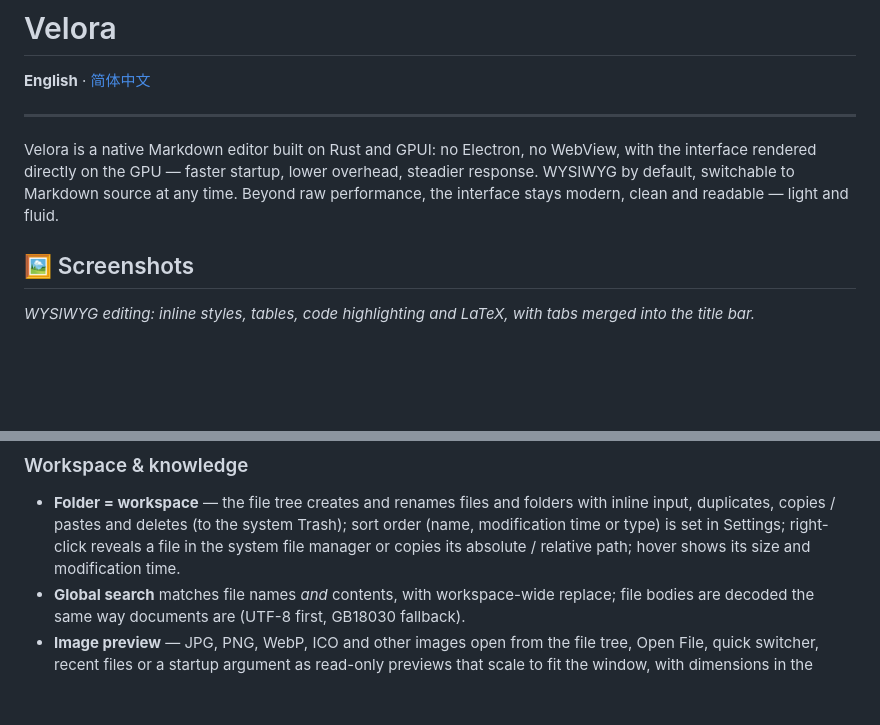
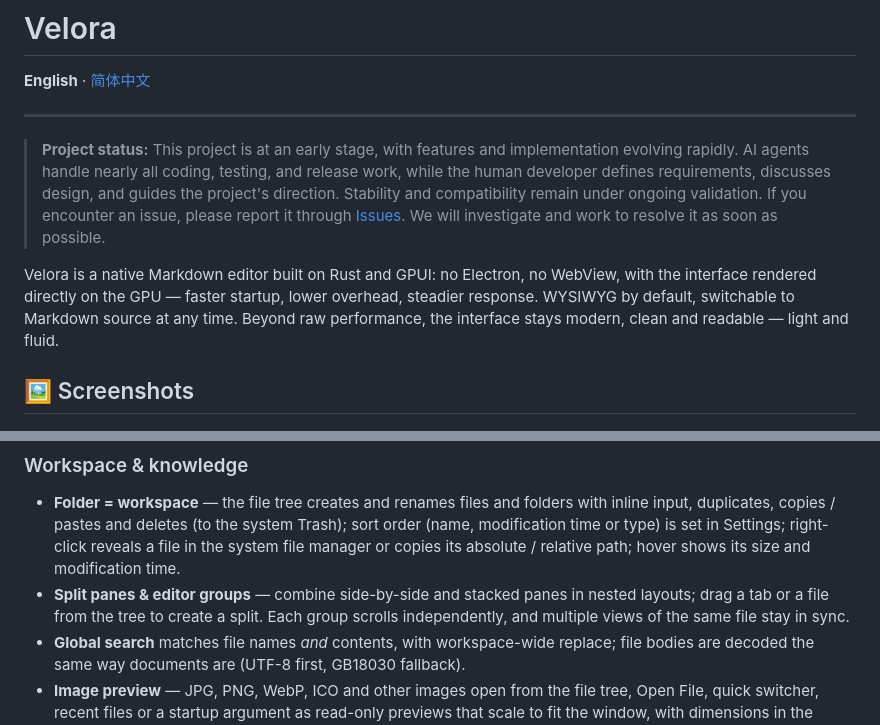
Before and after one commit to sheriby/velora, a Markdown page: README.md, 2 parts joined by grey strips. Rendered like a GitHub page; blank space fills up the shorter version.

```diff
--- a/README.md
+++ b/README.md
@@ -4,11 +4,11 @@
 
 ---
 
+> **Project status:** This project is at an early stage, with features and implementation evolving rapidly. AI agents handle nearly all coding, testing, and release work, while the human developer defines requirements, discusses design, and guides the project's direction. Stability and compatibility remain under ongoing validation. If you encounter an issue, please report it through [Issues](https://github.com/sheriby/velora/issues). We will investigate and work to resolve it as soon as possible.
+
 Velora is a native Markdown editor built on Rust and GPUI: no Electron, no WebView, with the interface rendered directly on the GPU — faster startup, lower overhead, steadier response. WYSIWYG by default, switchable to Markdown source at any time. Beyond raw performance, the interface stays modern, clean and readable — light and fluid.
 
 ## 🖼️ Screenshots
 
-*WYSIWYG editing: inline styles, tables, code highlighting and LaTeX, with tabs merged into the title bar.*
-
 ![Live WYSIWYG Markdown editing: inline styles, tables, code highlighting and LaTeX](assets/screenshots/editor.png)
 
@@ -36,6 +30,7 @@ Velora is a native Markdown editor built on Rust and GPUI: no Electron, no WebVi
 ### Workspace & knowledge
 
 - **Folder = workspace** — the file tree creates and renames files and folders with inline input, duplicates, copies / pastes and deletes (to the system Trash); sort order (name, modification time or type) is set in Settings; right-click reveals a file in the system file manager or copies its absolute / relative path; hover shows its size and modification time.
+- **Split panes & editor groups** — combine side-by-side and stacked panes in nested layouts; drag a tab or a file from the tree to create a split. Each group scrolls independently, and multiple views of the same file stay in sync.
 - **Global search** matches file names *and* contents, with workspace-wide replace; file bodies are decoded the same way documents are (UTF-8 first, GB18030 fallback).
 - **Image preview** — JPG, PNG, WebP, ICO and other images open from the file tree, Open File, quick switcher, recent files or a startup argument as read-only previews that scale to fit the window, with dimensions in the status bar; images never enter the text buffer or save path.
 - **Outline pane** — click to jump, follows scrolling to highlight the current section, double-click a heading to rename it in the body.
```
Also changed, not shown: other parts of README.md (+1 -7 lines), README_CN.md (+4 -9 lines), docs/architecture/overview.md (+1 -1 lines), assets/screenshots/formula-editor.png (added), 1 other file.
